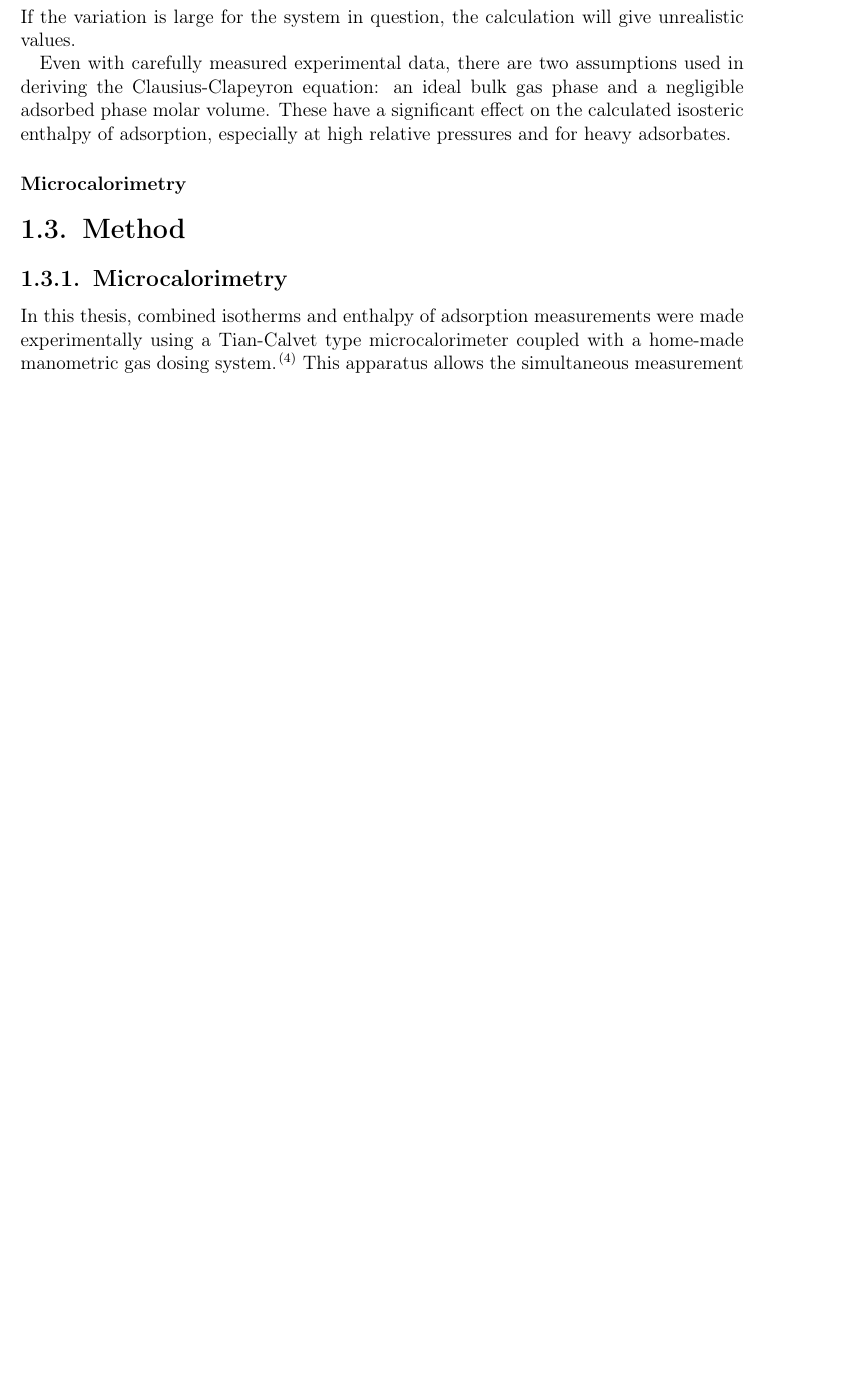
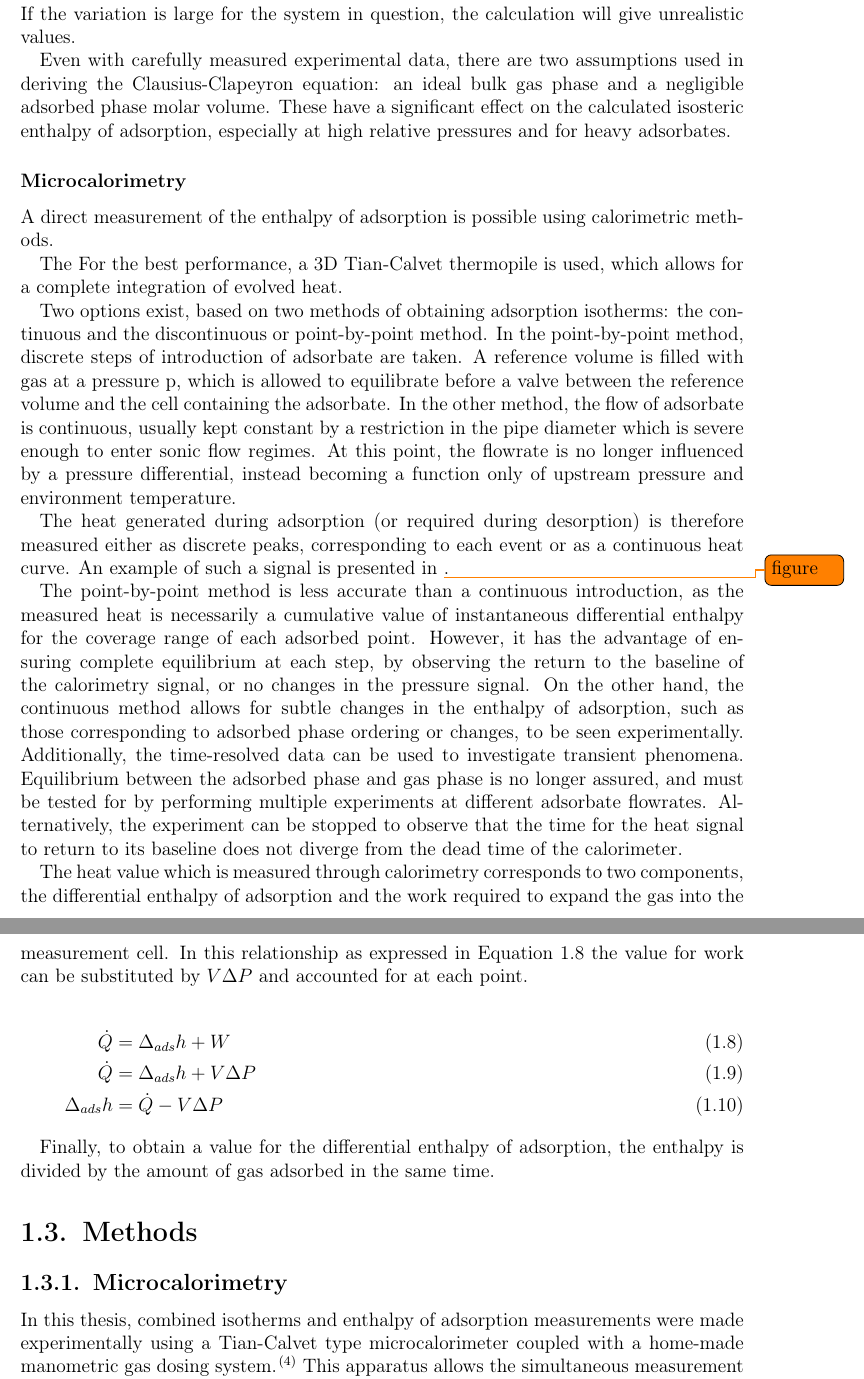
Before and after one commit to pauliacomi/PhD-Thesis, a LaTeX thesis (main.tex, which reads chapters/ch2/literature.tex, chapters/ch2/method.tex): part of page 12 of 21 before the commit and two parts of pages 12 and 13 of 22 after it, the two joined at a grey line, cut so that both start at the same text, the shorter picture padded with empty space. Compiled offline with pdfLaTeX.

Commit message:
ch write

```diff
--- a/chapters/ch2/literature.tex
+++ b/chapters/ch2/literature.tex
@@ -222,3 +224,60 @@ isosteric enthalpy of adsorption, especially at high relative pressures
 and for heavy adsorbates.
 
 \subsubsection{Microcalorimetry}
+
+A direct measurement of the enthalpy of adsorption is possible using
+calorimetric methods.
+
+The
+For the best performance, a 3D Tian-Calvet thermopile is used, which
+allows for a complete integration of evolved heat.
+
+Two options exist, based on two methods of obtaining adsorption isotherms:
+the continuous and the discontinuous or point-by-point method. In
+the point-by-point method, discrete steps of introduction of adsorbate
+are taken. A reference volume is filled with gas at a pressure p, which
+is allowed to equilibrate before a valve between the reference volume
+and the cell containing the adsorbate.
+In the other method, the flow of adsorbate is continuous, usually kept
+constant by a restriction in the pipe diameter which is severe enough
+to enter sonic flow regimes. At this point, the flowrate is no longer
+influenced by a pressure differential, instead becoming a function only
+of upstream pressure and environment temperature.
+
+The heat generated during adsorption (or required during desorption)
+is therefore measured either as discrete peaks, corresponding to
+each event or as a continuous heat curve. An example of such a signal
+is presented in \todo{figure}.
+
+The point-by-point method is less accurate than a continuous introduction,
+as the measured heat is necessarily a cumulative value of instantaneous
+differential enthalpy for the coverage range of each adsorbed point.
+However, it has the advantage of ensuring complete equilibrium at
+each step, by observing the return to the baseline of the calorimetry
+signal, or no changes in the pressure signal. On the other hand, the
+continuous method allows for subtle changes in the enthalpy of
+adsorption, such as those corresponding to adsorbed phase ordering or
+changes, to be seen experimentally. Additionally, the time-resolved data
+can be used to investigate transient phenomena. Equilibrium between
+the adsorbed phase and gas phase is no longer assured, and must be
+tested for by performing multiple experiments at different adsorbate
+flowrates. Alternatively, the experiment can be stopped to observe that the
+time for the heat signal to return to its baseline does not diverge
+from the dead time of the calorimeter.
+
+The heat value which is measured through calorimetry corresponds to
+two components, the differential enthalpy of adsorption and the
+work required to expand the gas into the measurement cell.
+In this relationship as expressed in \autoref{calo:eqn:calo-heat}
+the value for work can be substituted by \(V\Delta P\) and
+accounted for at each point.
+
+\begin{align}\
+  \dot{Q} & = \Delta_{ads} h + W \label{calo:eqn:calo-heat} \\
+  \dot{Q} & = \Delta_{ads} h + V\Delta P \\
+  \Delta_{ads} h & = \dot{Q} - V\Delta P
+\end{align}
+
+Finally, to obtain a value for the differential enthalpy of adsorption,
+the enthalpy is divided by the amount of gas adsorbed in the same
+time.
--- a/chapters/ch2/method.tex
+++ b/chapters/ch2/method.tex
@@ -1,6 +1,6 @@
 % !TEX root = ../../main.tex
 
-\section{Method}
+\section{Methods}
 
 \subsection{Microcalorimetry}
 
```
Also changed, not shown: main.pdf, chapters/ch2/literature.tex (28 more changed lines).
